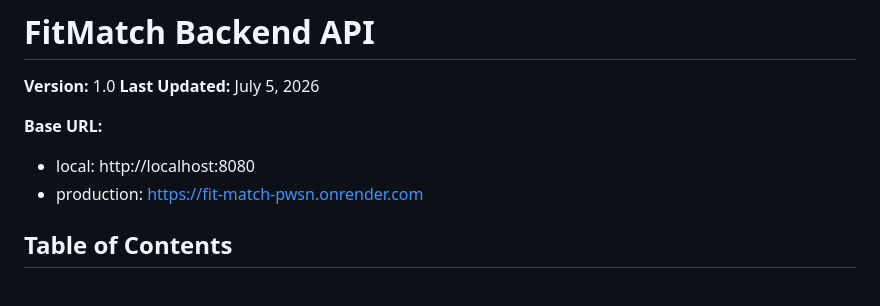
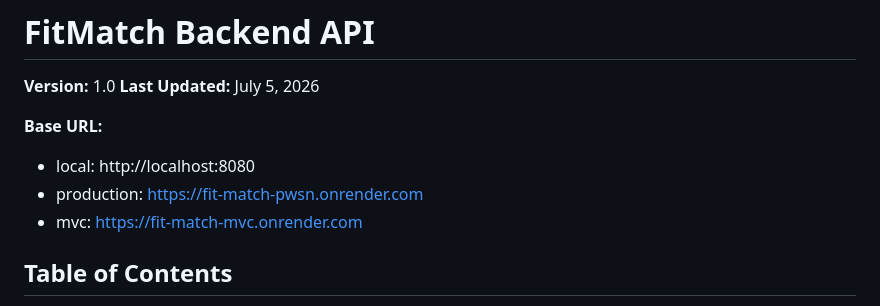
Before and after one commit to csc340-uncg/su26-team0, a Markdown page: backend-api/README.md, the part around the change. GitHub-like rendering.

```diff
--- a/backend-api/README.md
+++ b/backend-api/README.md
@@ -7,6 +7,7 @@
 
 - local: http://localhost:8080
 - production: https://fit-match-pwsn.onrender.com
+- mvc: https://fit-match-mvc.onrender.com
 
 ## Table of Contents
 
```
